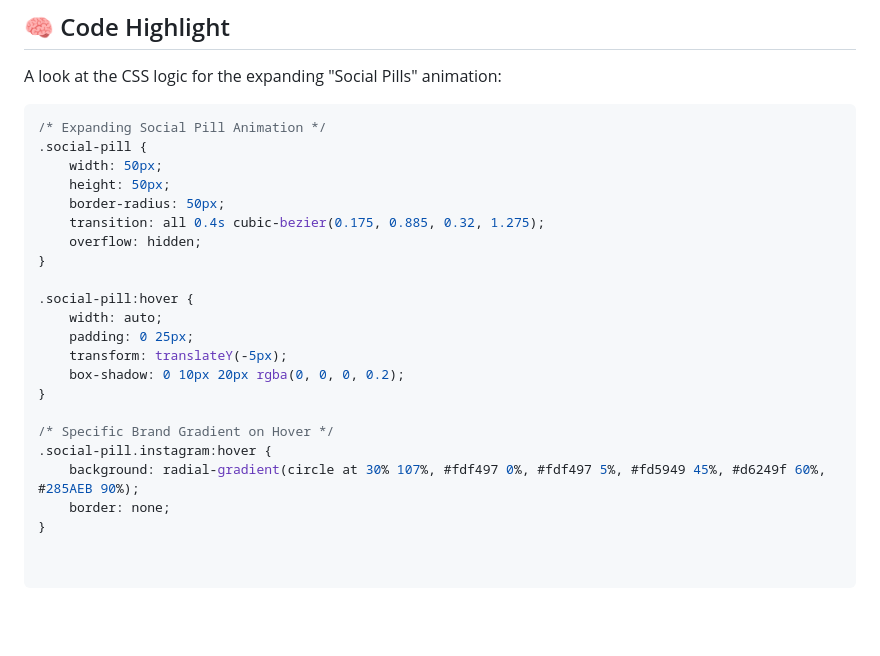
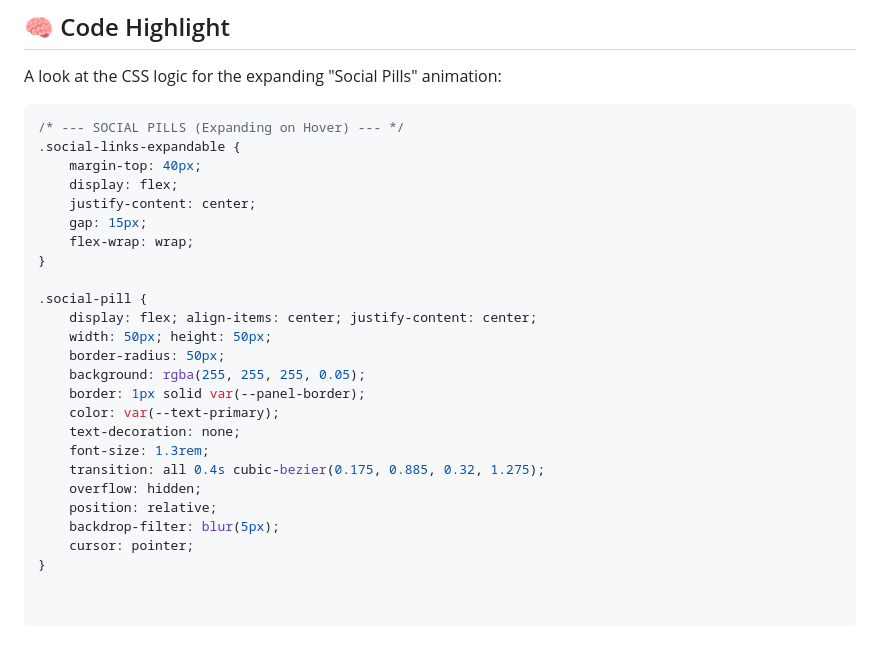
Before and after one commit to HADESOO7/Interactive-Portfolio, a Markdown page: README.md, the part around the change. GitHub-like rendering; blank space fills up the shorter version.

````diff
--- a/README.md
+++ b/README.md
@@ -83,24 +83,27 @@ To run this project locally on your machine, follow these simple steps.
 A look at the CSS logic for the expanding "Social Pills" animation:
 
 ```css
-/* Expanding Social Pill Animation */
+/* --- SOCIAL PILLS (Expanding on Hover) --- */
+.social-links-expandable {
+    margin-top: 40px;
+    display: flex;
+    justify-content: center;
+    gap: 15px;
+    flex-wrap: wrap;
+}
+
 .social-pill {
-    width: 50px;
-    height: 50px;
+    display: flex; align-items: center; justify-content: center;
+    width: 50px; height: 50px;
     border-radius: 50px;
+    background: rgba(255, 255, 255, 0.05);
+    border: 1px solid var(--panel-border);
+    color: var(--text-primary);
+    text-decoration: none;
+    font-size: 1.3rem;
     transition: all 0.4s cubic-bezier(0.175, 0.885, 0.32, 1.275);
     overflow: hidden;
+    position: relative;
+    backdrop-filter: blur(5px);
+    cursor: pointer;
 }
-
-.social-pill:hover {
-    width: auto;
-    padding: 0 25px;
-    transform: translateY(-5px);
-    box-shadow: 0 10px 20px rgba(0, 0, 0, 0.2);
-}
-
-/* Specific Brand Gradient on Hover */
-.social-pill.instagram:hover {
-    background: radial-gradient(circle at 30% 107%, #fdf497 0%, #fdf497 5%, #fd5949 45%, #d6249f 60%, #285AEB 90%);
-    border: none;
-}
````
